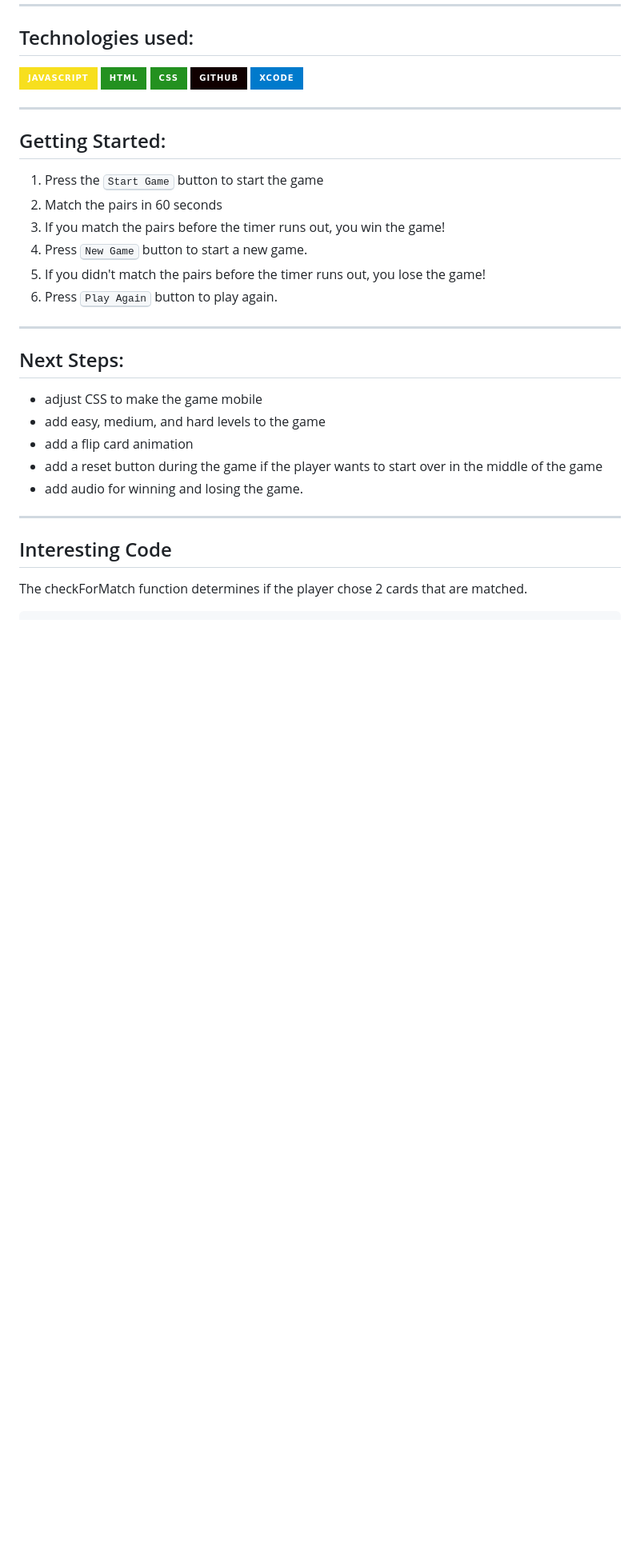
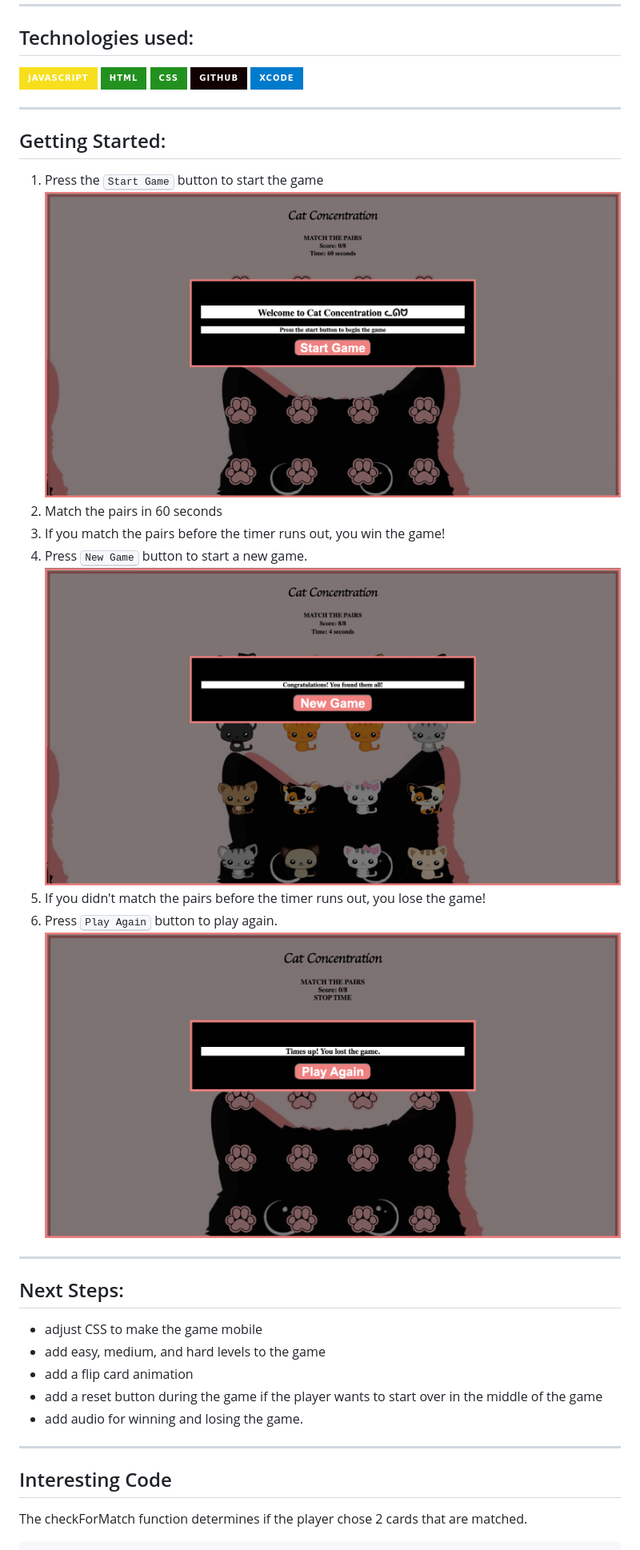
Before and after one commit to sally-kam/concentrationGame, a Markdown page: README.md, the part around the change. Shown: that part at 80% size. Drawn GitHub-style; pictures changed too: imgs/playagainscreenshot.png; badges without logos; blank space fills up the shorter version.

Commit message:
add screenshots

```diff
--- a/README.md
+++ b/README.md
@@ -26,11 +26,14 @@ Concentration is a matching card game where all the cards are laid out face down
 
 ## Getting Started:
 1. Press the <kbd>Start Game</kbd> button to start the game
+![Markdown-mark](imgs/startscreenshot.png)
 2. Match the pairs in 60 seconds
 3. If you match the pairs before the timer runs out, you win the game!
 4. Press <kbd>New Game</kbd> button to start a new game.
+![Markdown-mark](imgs/newgamescreenshot.png)
 5. If you didn't match the pairs before the timer runs out, you lose the game!
 6. Press <kbd>Play Again</kbd> button to play again.
+![Markdown-mark](imgs/playagainscreenshot.png)
 
 ---
 
```
